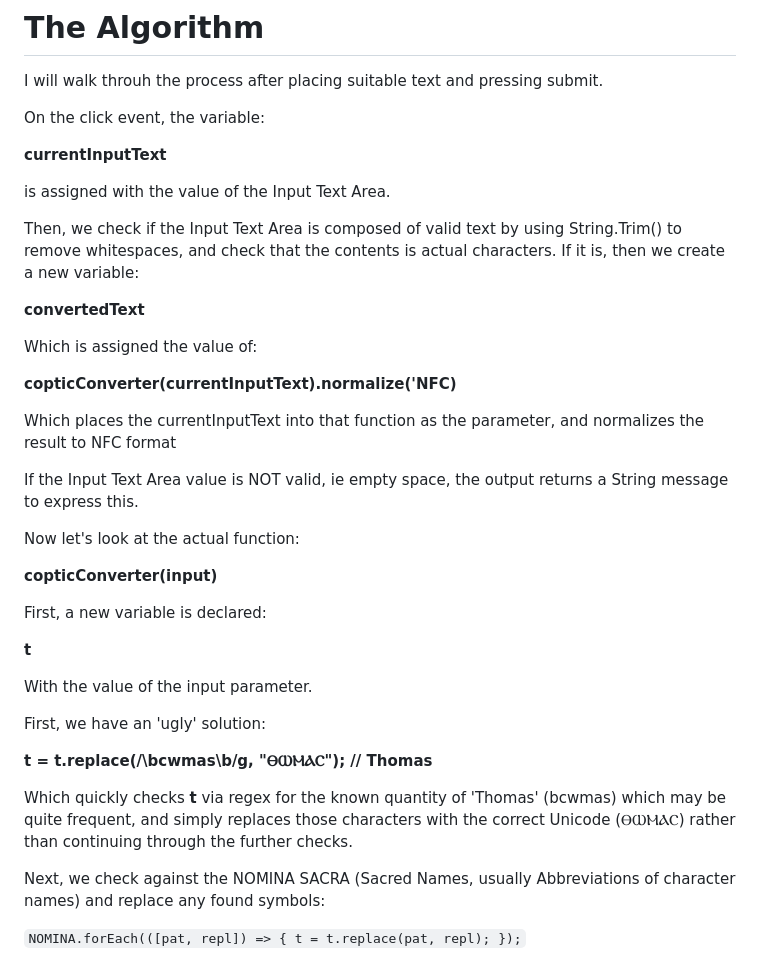
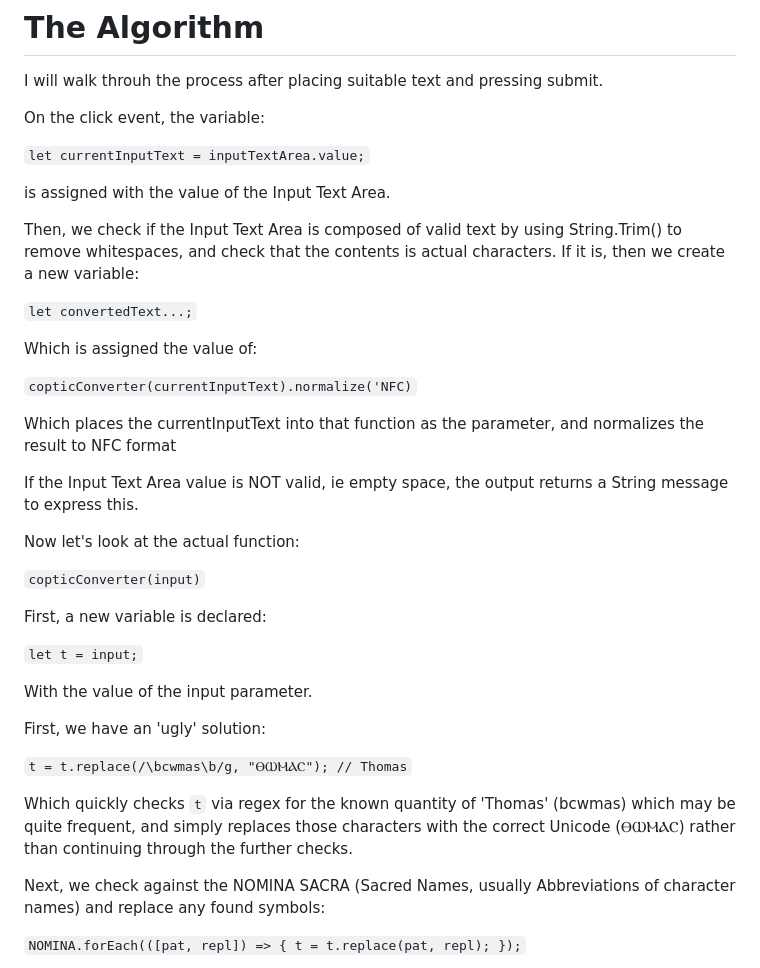
Before and after one commit to SuperHeavyBallet/Coptic-ASCII-UNICODE-Translator, a Markdown page: README.md, the part around the change. Rendered like a GitHub page.

Commit message:
Readme new format

````diff
--- a/README.md
+++ b/README.md
@@ -35,18 +35,18 @@ I will walk throuh the process after placing suitable text and pressing submit.
 
 On the click event, the variable:
 
-**currentInputText**
+ ```let currentInputText = inputTextArea.value;```
 
 is assigned with the value of the Input Text Area.
 
 Then, we check if the Input Text Area is composed of valid text by using String.Trim() to remove whitespaces, and check that the contents is actual characters.
 If it is, then we create a new variable:
 
-**convertedText**
+```let convertedText...;```
 
 Which is assigned the value of:
 
-**copticConverter(currentInputText).normalize('NFC)**
+```copticConverter(currentInputText).normalize('NFC)```
 
 Which places the currentInputText into that function as the parameter, and normalizes the result to NFC format
 
@@ -54,19 +54,19 @@ If the Input Text Area value is NOT valid, ie empty space, the output returns a
 
 Now let's look at the actual function:
 
-**copticConverter(input)**
+```copticConverter(input)```
 
 First, a new variable is declared:
 
-**t**
+```let t = input;```
 
 With the value of the input parameter.
 
 First, we have an 'ugly' solution:
 
-**t = t.replace(/\bcwmas\b/g, "ⲐⲰⲘⲀⲤ"); // Thomas**
+```t = t.replace(/\bcwmas\b/g, "ⲐⲰⲘⲀⲤ"); // Thomas```
 
-Which quickly checks **t** via regex for the known quantity of 'Thomas' (bcwmas) which may be quite frequent, and simply replaces those characters with the correct Unicode (ⲐⲰⲘⲀⲤ) rather than continuing through the further checks.
+Which quickly checks ```t``` via regex for the known quantity of 'Thomas' (bcwmas) which may be quite frequent, and simply replaces those characters with the correct Unicode (ⲐⲰⲘⲀⲤ) rather than continuing through the further checks.
 
 Next, we check against the NOMINA SACRA (Sacred Names, usually Abbreviations of character names) and replace any found symbols:
 
````
